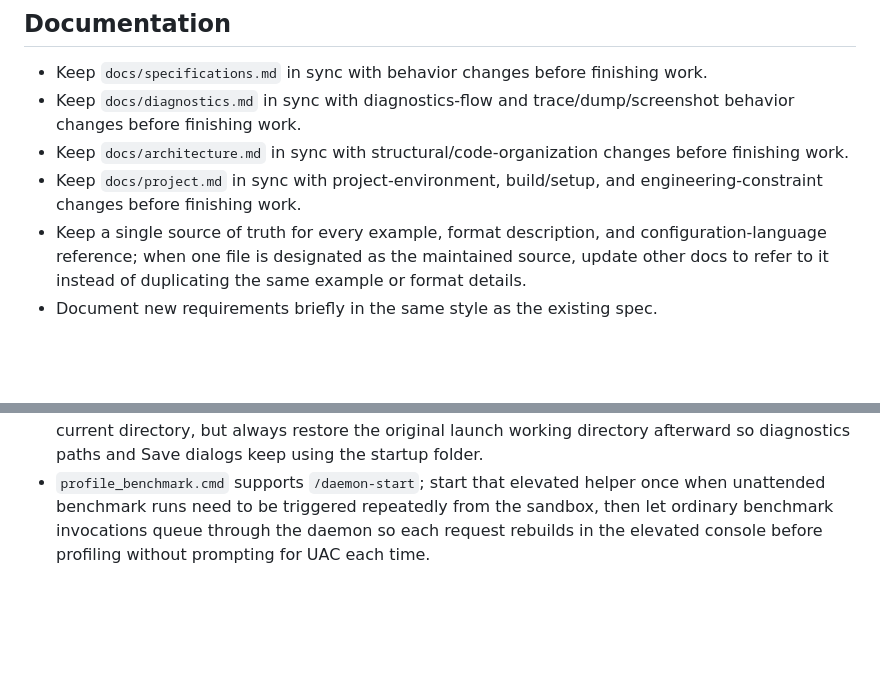
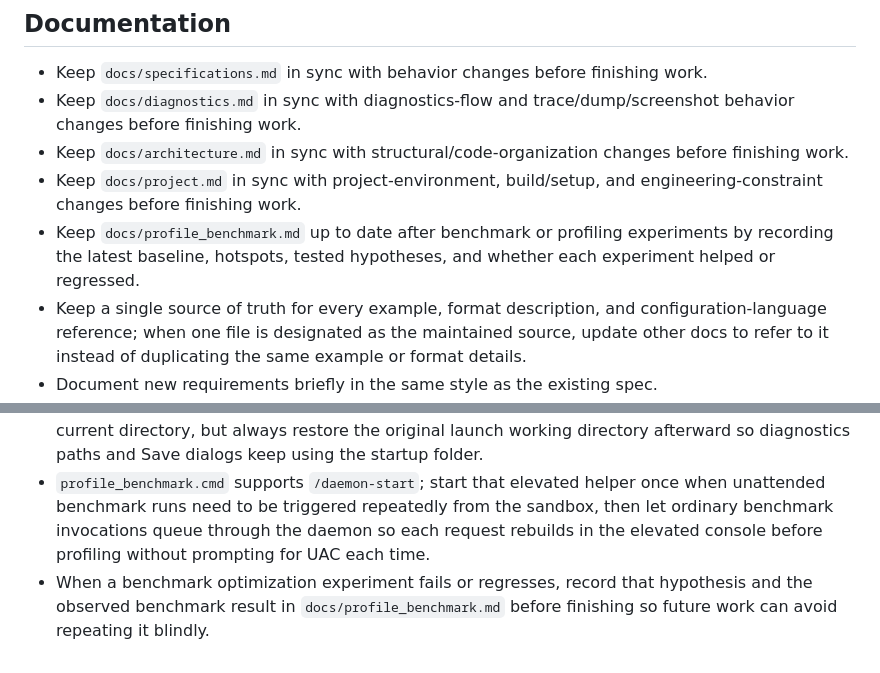
Before and after one commit to elizarov/SystemTelemetry, a Markdown page: AGENTS.md, 2 parts joined by grey strips. GitHub-like rendering; blank space fills up the shorter version.

Commit message:
Profiling experiments log

```diff
--- a/AGENTS.md
+++ b/AGENTS.md
@@ -4,6 +4,7 @@
 - Keep `docs/diagnostics.md` in sync with diagnostics-flow and trace/dump/screenshot behavior changes before finishing work.
 - Keep `docs/architecture.md` in sync with structural/code-organization changes before finishing work.
 - Keep `docs/project.md` in sync with project-environment, build/setup, and engineering-constraint changes before finishing work.
+- Keep `docs/profile_benchmark.md` up to date after benchmark or profiling experiments by recording the latest baseline, hotspots, tested hypotheses, and whether each experiment helped or regressed.
 - Keep a single source of truth for every example, format description, and configuration-language reference; when one file is designated as the maintained source, update other docs to refer to it instead of duplicating the same example or format details.
 - Document new requirements briefly in the same style as the existing spec.
 - Keep docs/specs in present-tense steady-state language; describe only the intended behavior and structure, not transitions, historical notes, removals, or migration context.
@@ -42,3 +43,4 @@ Validation workflow:
 - Login startup and monitor hotplug can race ahead of monitor enumeration; when `display.monitor_name` is configured, keep a placement watch armed until the target display becomes enumerable instead of locking in a fallback monitor.
 - Gigabyte SIV assembly loading may temporarily need the SIV install directory as the process current directory, but always restore the original launch working directory afterward so diagnostics paths and Save dialogs keep using the startup folder.
 - `profile_benchmark.cmd` supports `/daemon-start`; start that elevated helper once when unattended benchmark runs need to be triggered repeatedly from the sandbox, then let ordinary benchmark invocations queue through the daemon so each request rebuilds in the elevated console before profiling without prompting for UAC each time.
+- When a benchmark optimization experiment fails or regresses, record that hypothesis and the observed benchmark result in `docs/profile_benchmark.md` before finishing so future work can avoid repeating it blindly.
```
Also changed, not shown: docs/profile_benchmark.md (added, +170 -0 lines).
